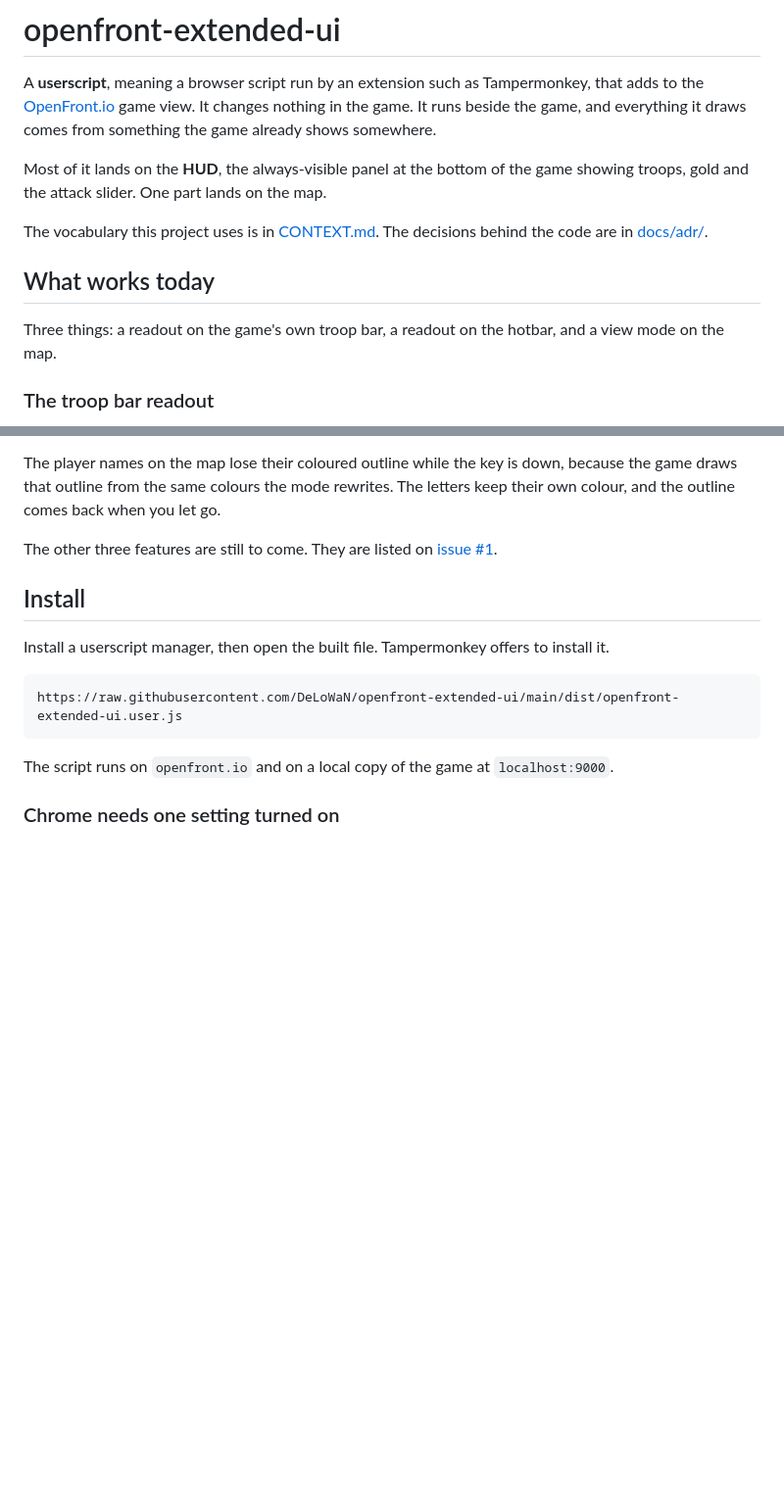
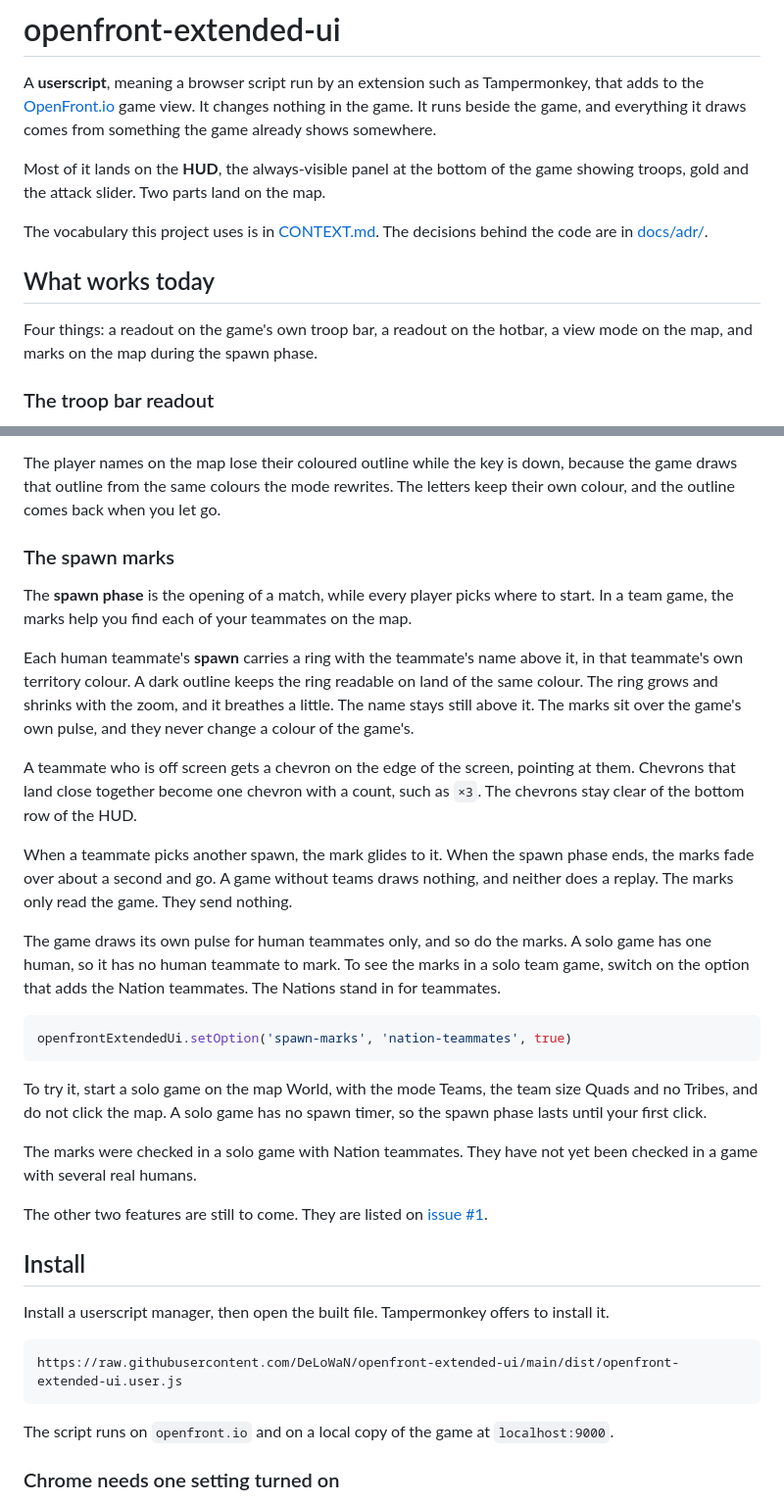
Before and after one commit to DeLoWaN/openfront-extended-ui, a Markdown page: README.md, 2 parts joined by grey strips. Shown at 98% size. Rendered like a GitHub page; blank space fills up the shorter version.

````diff
--- a/README.md
+++ b/README.md
@@ -2,13 +2,13 @@
 
 A **userscript**, meaning a browser script run by an extension such as Tampermonkey, that adds to the [OpenFront.io](https://openfront.io) game view. It changes nothing in the game. It runs beside the game, and everything it draws comes from something the game already shows somewhere.
 
-Most of it lands on the **HUD**, the always-visible panel at the bottom of the game showing troops, gold and the attack slider. One part lands on the map.
+Most of it lands on the **HUD**, the always-visible panel at the bottom of the game showing troops, gold and the attack slider. Two parts land on the map.
 
 The vocabulary this project uses is in [CONTEXT.md](CONTEXT.md). The decisions behind the code are in [docs/adr/](docs/adr/).
 
 ## What works today
 
-Three things: a readout on the game's own troop bar, a readout on the hotbar, and a view mode on the map.
+Four things: a readout on the game's own troop bar, a readout on the hotbar, a view mode on the map, and marks on the map during the spawn phase.
 
 ### The troop bar readout
 
@@ -66,7 +66,27 @@ If the game already uses the key you pick, the mode refuses to run on it and say
 
 The player names on the map lose their coloured outline while the key is down, because the game draws that outline from the same colours the mode rewrites. The letters keep their own colour, and the outline comes back when you let go.
 
-The other three features are still to come. They are listed on [issue #1](https://github.com/DeLoWaN/openfront-extended-ui/issues/1).
+### The spawn marks
+
+The **spawn phase** is the opening of a match, while every player picks where to start. In a team game, the marks help you find each of your teammates on the map.
+
+Each human teammate's **spawn** carries a ring with the teammate's name above it, in that teammate's own territory colour. A dark outline keeps the ring readable on land of the same colour. The ring grows and shrinks with the zoom, and it breathes a little. The name stays still above it. The marks sit over the game's own pulse, and they never change a colour of the game's.
+
+A teammate who is off screen gets a chevron on the edge of the screen, pointing at them. Chevrons that land close together become one chevron with a count, such as `×3`. The chevrons stay clear of the bottom row of the HUD.
+
+When a teammate picks another spawn, the mark glides to it. When the spawn phase ends, the marks fade over about a second and go. A game without teams draws nothing, and neither does a replay. The marks only read the game. They send nothing.
+
+The game draws its own pulse for human teammates only, and so do the marks. A solo game has one human, so it has no human teammate to mark. To see the marks in a solo team game, switch on the option that adds the Nation teammates. The Nations stand in for teammates.
+
+```js
+openfrontExtendedUi.setOption('spawn-marks', 'nation-teammates', true)
+```
+
+To try it, start a solo game on the map World, with the mode Teams, the team size Quads and no Tribes, and do not click the map. A solo game has no spawn timer, so the spawn phase lasts until your first click.
+
+The marks were checked in a solo game with Nation teammates. They have not yet been checked in a game with several real humans.
+
+The other two features are still to come. They are listed on [issue #1](https://github.com/DeLoWaN/openfront-extended-ui/issues/1).
 
 ## Install
 
````
Also changed, not shown: CONTEXT.md (+13 -1 lines).
